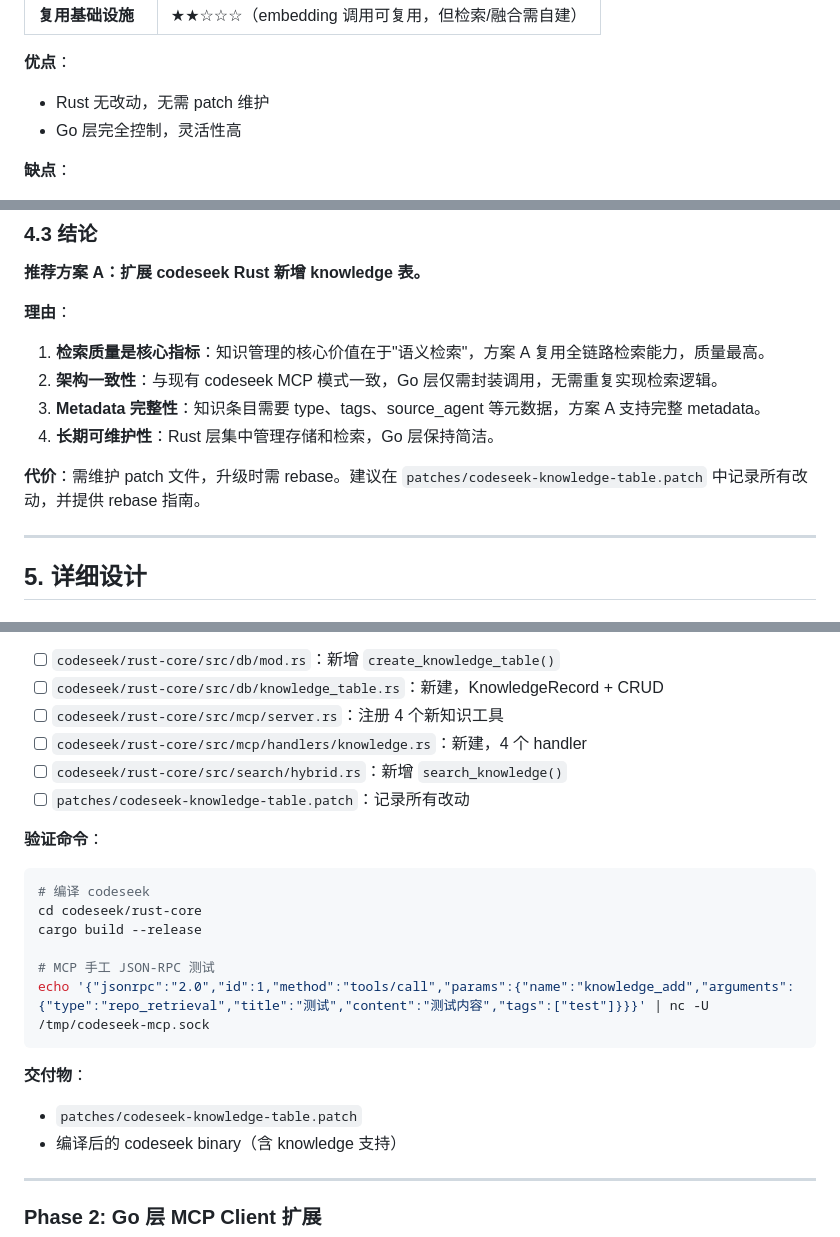
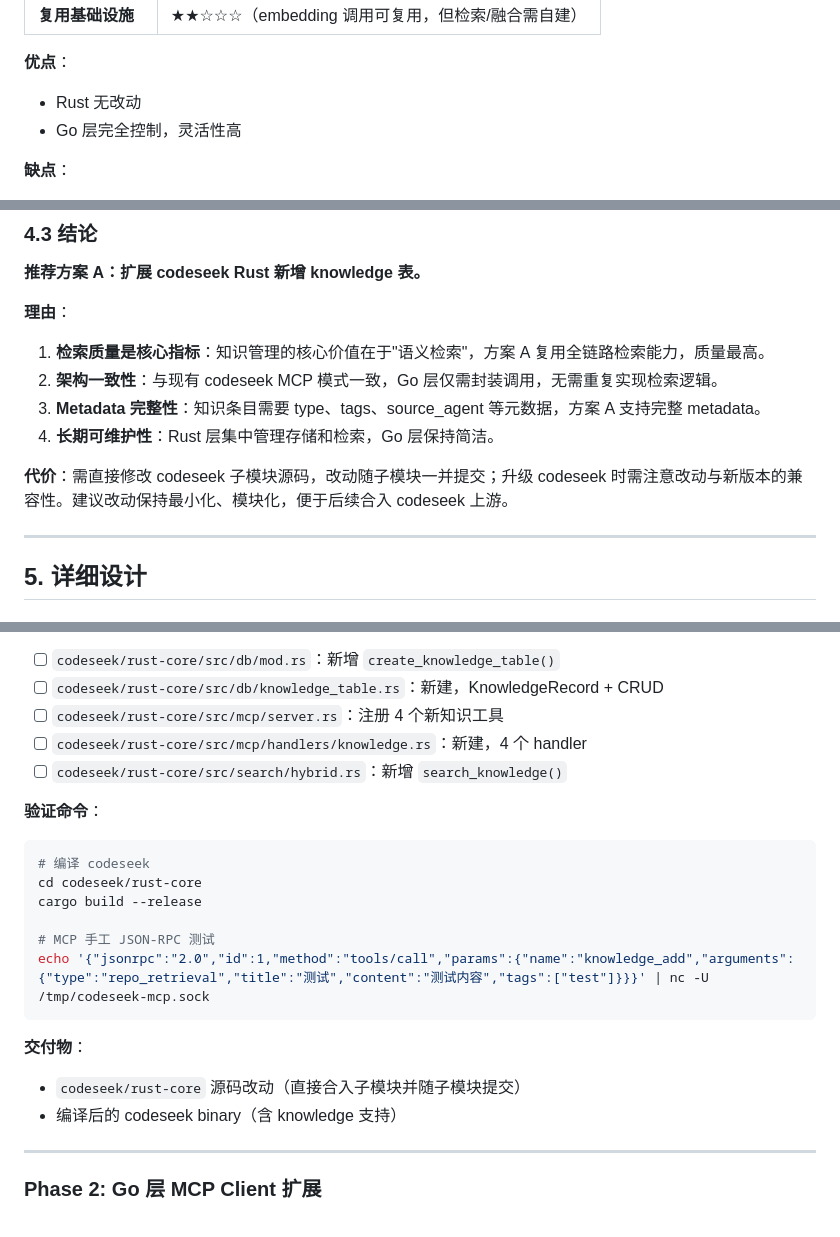
Before and after one commit to iohub/codeactor-agent, a Markdown page: docs/knowledge-management-design.md, 3 parts joined by grey strips. Rendered like a GitHub page.

````diff
--- a/docs/knowledge-management-design.md
+++ b/docs/knowledge-management-design.md
@@ -332,7 +332,7 @@ graph TB
 | **复用基础设施** | ★★☆☆☆（embedding 调用可复用，但检索/融合需自建） |
 
 **优点**：
-- Rust 无改动，无需 patch 维护
+- Rust 无改动
 - Go 层完全控制，灵活性高
 
 **缺点**：
@@ -389,7 +389,7 @@ graph TB
 3. **Metadata 完整性**：知识条目需要 type、tags、source_agent 等元数据，方案 A 支持完整 metadata。
 4. **长期可维护性**：Rust 层集中管理存储和检索，Go 层保持简洁。
 
-**代价**：需维护 patch 文件，升级时需 rebase。建议在 `patches/codeseek-knowledge-table.patch` 中记录所有改动，并提供 rebase 指南。
+**代价**：需直接修改 codeseek 子模块源码，改动随子模块一并提交；升级 codeseek 时需注意改动与新版本的兼容性。建议改动保持最小化、模块化，便于后续合入 codeseek 上游。
 
 ---
 
@@ -1992,7 +1992,6 @@ type CodeSeekConfig struct {
 - [ ] `codeseek/rust-core/src/mcp/server.rs`：注册 4 个新知识工具
 - [ ] `codeseek/rust-core/src/mcp/handlers/knowledge.rs`：新建，4 个 handler
 - [ ] `codeseek/rust-core/src/search/hybrid.rs`：新增 `search_knowledge()`
-- [ ] `patches/codeseek-knowledge-table.patch`：记录所有改动
 
 **验证命令**：
 ```bash
@@ -2005,7 +2004,7 @@ echo '{"jsonrpc":"2.0","id":1,"method":"tools/call","params":{"name":"knowledge_
 ```
 
 **交付物**：
-- `patches/codeseek-knowledge-table.patch`
+- `codeseek/rust-core` 源码改动（直接合入子模块并随子模块提交）
 - 编译后的 codeseek binary（含 knowledge 支持）
 
 ---
````
Also changed, not shown: other parts of docs/knowledge-management-design.md (+10 -10 lines).
